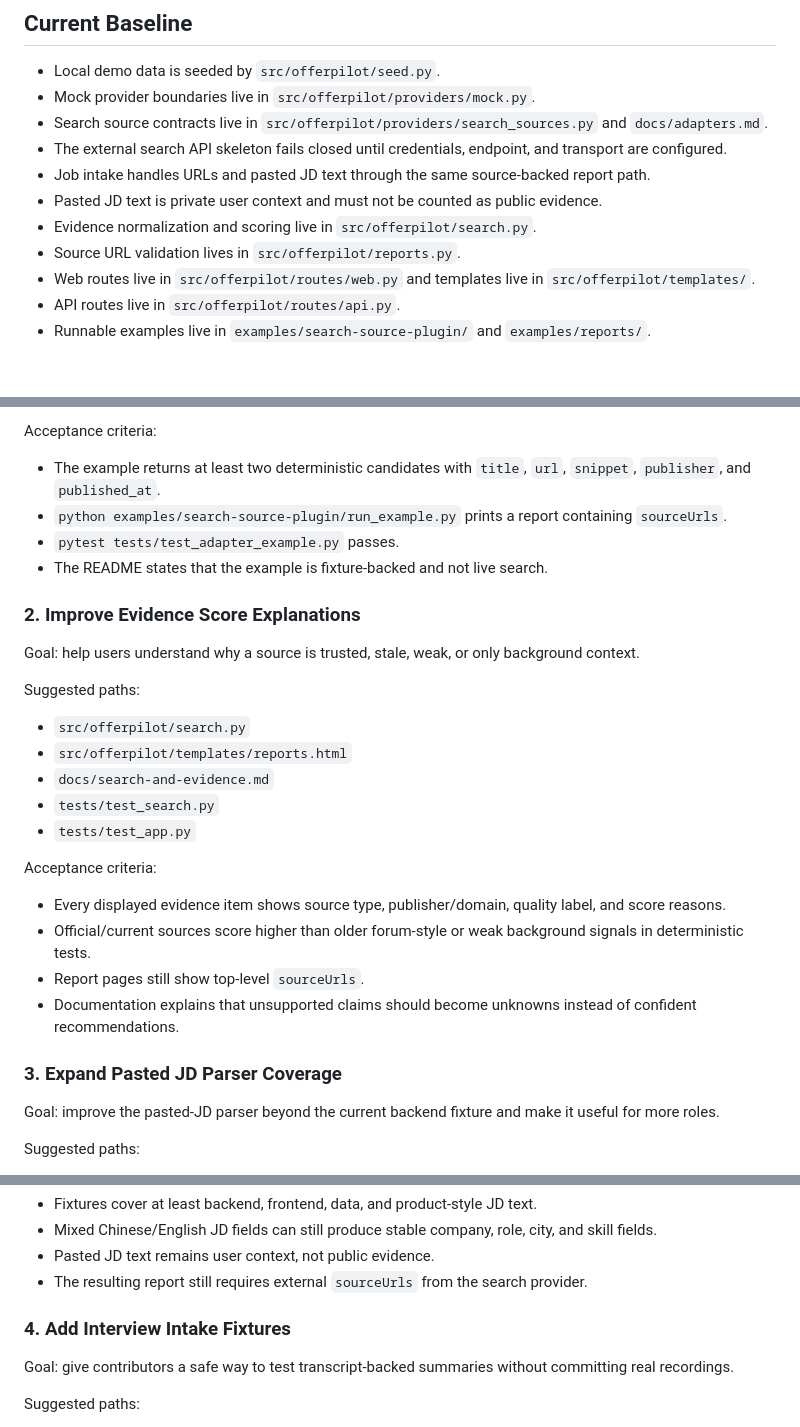
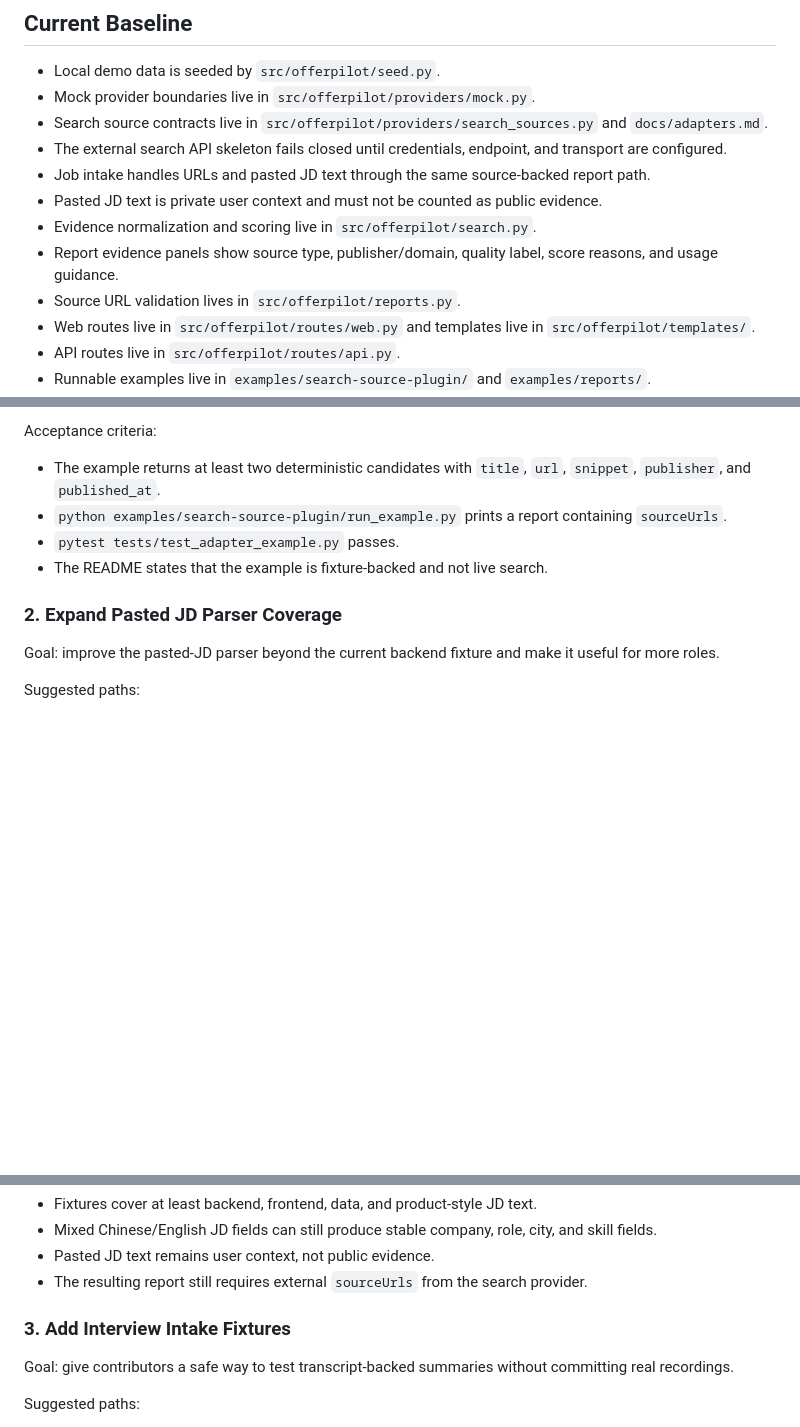
Before and after one commit to Lling0000/awesome-OfferPilot, a Markdown page: docs/roadmap.md, 3 parts joined by grey strips. GitHub-like rendering; blank space fills up the shorter version.

```diff
--- a/docs/roadmap.md
+++ b/docs/roadmap.md
@@ -11,6 +11,7 @@ OfferPilot's public promise is intentionally narrow: a local-first job-search wo
 - Job intake handles URLs and pasted JD text through the same source-backed report path.
 - Pasted JD text is private user context and must not be counted as public evidence.
 - Evidence normalization and scoring live in `src/offerpilot/search.py`.
+- Report evidence panels show source type, publisher/domain, quality label, score reasons, and usage guidance.
 - Source URL validation lives in `src/offerpilot/reports.py`.
 - Web routes live in `src/offerpilot/routes/web.py` and templates live in `src/offerpilot/templates/`.
 - API routes live in `src/offerpilot/routes/api.py`.
@@ -38,26 +39,7 @@ Acceptance criteria:
 - `pytest tests/test_adapter_example.py` passes.
 - The README states that the example is fixture-backed and not live search.
 
-### 2. Improve Evidence Score Explanations
-
-Goal: help users understand why a source is trusted, stale, weak, or only background context.
-
-Suggested paths:
-
-- `src/offerpilot/search.py`
-- `src/offerpilot/templates/reports.html`
-- `docs/search-and-evidence.md`
-- `tests/test_search.py`
-- `tests/test_app.py`
-
-Acceptance criteria:
-
-- Every displayed evidence item shows source type, publisher/domain, quality label, and score reasons.
-- Official/current sources score higher than older forum-style or weak background signals in deterministic tests.
-- Report pages still show top-level `sourceUrls`.
-- Documentation explains that unsupported claims should become unknowns instead of confident recommendations.
-
-### 3. Expand Pasted JD Parser Coverage
+### 2. Expand Pasted JD Parser Coverage
 
 Goal: improve the pasted-JD parser beyond the current backend fixture and make it useful for more roles.
 
@@ -78,7 +60,7 @@ Acceptance criteria:
 - Pasted JD text remains user context, not public evidence.
 - The resulting report still requires external `sourceUrls` from the search provider.
 
-### 4. Add Interview Intake Fixtures
+### 3. Add Interview Intake Fixtures
 
 Goal: give contributors a safe way to test transcript-backed summaries without committing real recordings.
 
```
Also changed, not shown: README.md (+1 -1 lines), docs/search-and-evidence.md (+2 -0 lines), assets/screenshots/report.png, 8 other files.
